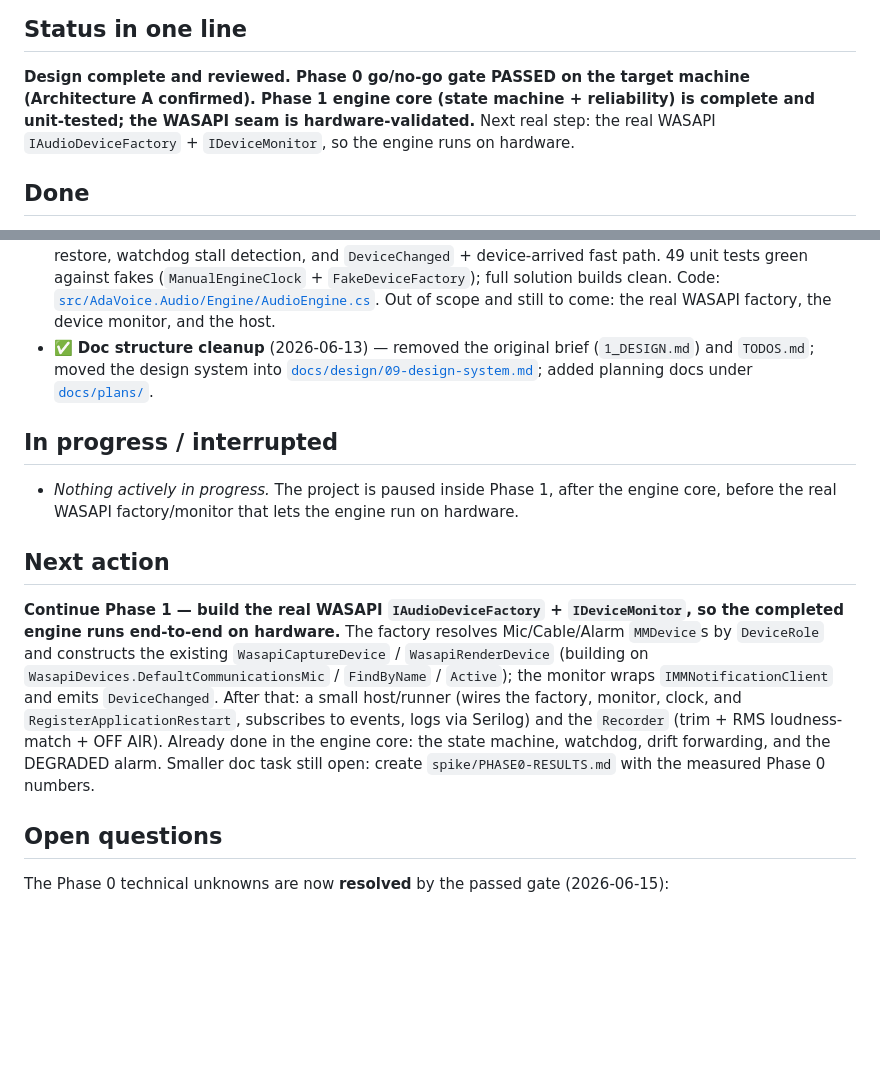
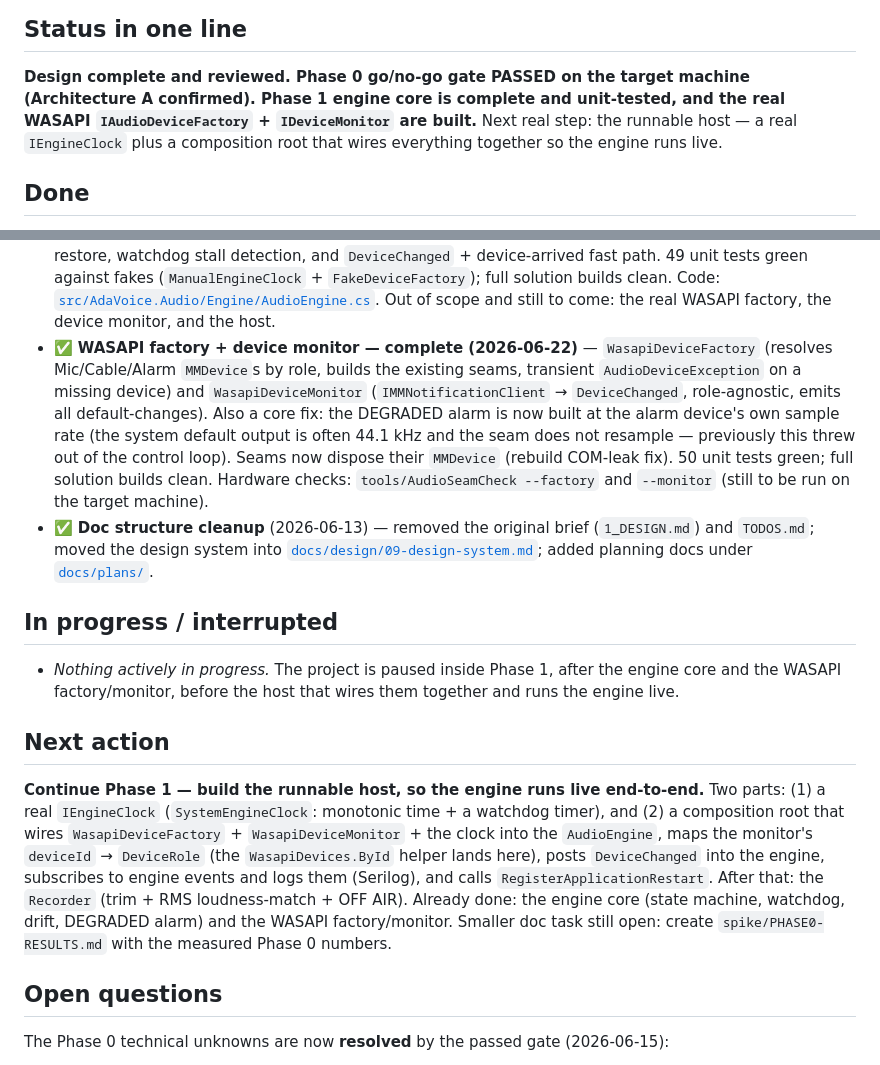
Before and after one commit to olehserv/ada-voice, a Markdown page: handoff.md, 2 parts joined by grey strips. GitHub-like rendering; blank space fills up the shorter version.

Commit message:
docs: WASAPI factory/monitor done; next step is the runnable host
Co-Authored-By: Claude Opus 4.8 (1M context) <noreply@anthropic.com>

```diff
--- a/handoff.md
+++ b/handoff.md
@@ -15,9 +15,9 @@ _Last updated: 2026-06-22._
 ## Status in one line
 
 **Design complete and reviewed. Phase 0 go/no-go gate PASSED on the target machine
-(Architecture A confirmed). Phase 1 engine core (state machine + reliability) is complete and
-unit-tested; the WASAPI seam is hardware-validated.** Next real step: the real WASAPI
-`IAudioDeviceFactory` + `IDeviceMonitor`, so the engine runs on hardware.
+(Architecture A confirmed). Phase 1 engine core is complete and unit-tested, and the real WASAPI
+`IAudioDeviceFactory` + `IDeviceMonitor` are built.** Next real step: the runnable host — a real
+`IEngineClock` plus a composition root that wires everything together so the engine runs live.
 
 ## Done
 
@@ -48,26 +48,35 @@ unit-tested; the WASAPI seam is hardware-validated.** Next real step: the real W
   tests green against fakes (`ManualEngineClock` + `FakeDeviceFactory`); full solution builds clean.
   Code: [`src/AdaVoice.Audio/Engine/AudioEngine.cs`](src/AdaVoice.Audio/Engine/AudioEngine.cs).
   Out of scope and still to come: the real WASAPI factory, the device monitor, and the host.
+- ✅ **WASAPI factory + device monitor — complete (2026-06-22)** — `WasapiDeviceFactory`
+  (resolves Mic/Cable/Alarm `MMDevice`s by role, builds the existing seams, transient
+  `AudioDeviceException` on a missing device) and `WasapiDeviceMonitor` (`IMMNotificationClient` →
+  `DeviceChanged`, role-agnostic, emits all default-changes). Also a core fix: the DEGRADED alarm
+  is now built at the alarm device's own sample rate (the system default output is often 44.1 kHz
+  and the seam does not resample — previously this threw out of the control loop). Seams now
+  dispose their `MMDevice` (rebuild COM-leak fix). 50 unit tests green; full solution builds clean.
+  Hardware checks: `tools/AudioSeamCheck --factory` and `--monitor` (still to be run on the target
+  machine).
 - ✅ **Doc structure cleanup** (2026-06-13) — removed the original brief (`1_DESIGN.md`) and
   `TODOS.md`; moved the design system into [`docs/design/09-design-system.md`](docs/design/09-design-system.md);
   added planning docs under [`docs/plans/`](docs/plans/).
 
 ## In progress / interrupted
 
-- _Nothing actively in progress._ The project is paused inside Phase 1, after the engine core,
-  before the real WASAPI factory/monitor that lets the engine run on hardware.
+- _Nothing actively in progress._ The project is paused inside Phase 1, after the engine core and
+  the WASAPI factory/monitor, before the host that wires them together and runs the engine live.
 
 ## Next action
 
-**Continue Phase 1 — build the real WASAPI `IAudioDeviceFactory` + `IDeviceMonitor`, so the
-completed engine runs end-to-end on hardware.** The factory resolves Mic/Cable/Alarm `MMDevice`s
-by `DeviceRole` and constructs the existing `WasapiCaptureDevice` / `WasapiRenderDevice`
-(building on `WasapiDevices.DefaultCommunicationsMic` / `FindByName` / `Active`); the monitor wraps
-`IMMNotificationClient` and emits `DeviceChanged`. After that: a small host/runner (wires the
-factory, monitor, clock, and `RegisterApplicationRestart`, subscribes to events, logs via Serilog)
-and the `Recorder` (trim + RMS loudness-match + OFF AIR). Already done in the engine core: the
-state machine, watchdog, drift forwarding, and the DEGRADED alarm. Smaller doc task still open:
-create `spike/PHASE0-RESULTS.md` with the measured Phase 0 numbers.
+**Continue Phase 1 — build the runnable host, so the engine runs live end-to-end.** Two parts:
+(1) a real `IEngineClock` (`SystemEngineClock`: monotonic time + a watchdog timer), and (2) a
+composition root that wires `WasapiDeviceFactory` + `WasapiDeviceMonitor` + the clock into the
+`AudioEngine`, maps the monitor's `deviceId` → `DeviceRole` (the `WasapiDevices.ById` helper lands
+here), posts `DeviceChanged` into the engine, subscribes to engine events and logs them (Serilog),
+and calls `RegisterApplicationRestart`. After that: the `Recorder` (trim + RMS loudness-match + OFF
+AIR). Already done: the engine core (state machine, watchdog, drift, DEGRADED alarm) and the WASAPI
+factory/monitor. Smaller doc task still open: create `spike/PHASE0-RESULTS.md` with the measured
+Phase 0 numbers.
 
 ## Open questions
 
```
